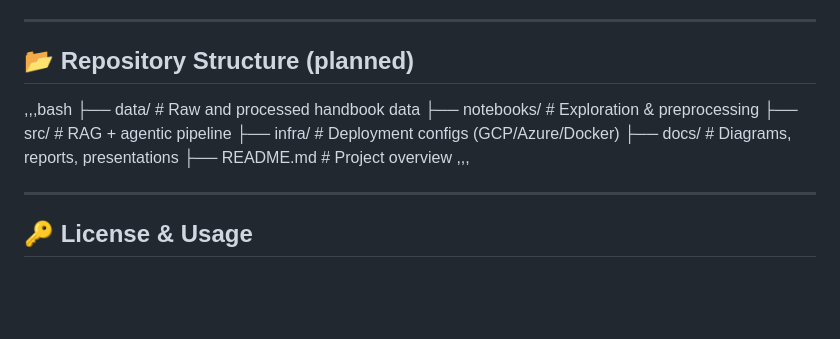
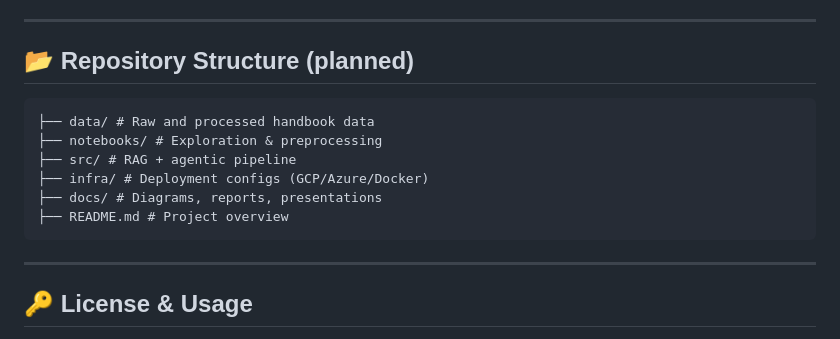
Before and after one commit to MLOpsGroup9/FrontShiftAI, a Markdown page: README.md, the part around the change. GitHub-like rendering; blank space fills up the shorter version.

Commit message:
Update repository structure formatting in README
Formatted repository structure section in README.

````diff
--- a/README.md
+++ b/README.md
@@ -225,14 +225,14 @@ Results: delays, policy confusion, missed deadlines, disengagement.
 ---
 
 ## 📂 Repository Structure (planned)
-,,,bash
+```
 ├── data/ # Raw and processed handbook data
 ├── notebooks/ # Exploration & preprocessing
 ├── src/ # RAG + agentic pipeline
 ├── infra/ # Deployment configs (GCP/Azure/Docker)
 ├── docs/ # Diagrams, reports, presentations
 ├── README.md # Project overview
-,,,
+```
 
 
 ---
````
